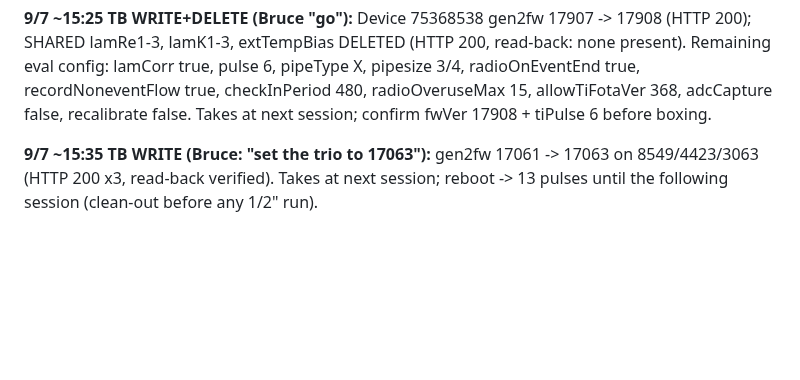
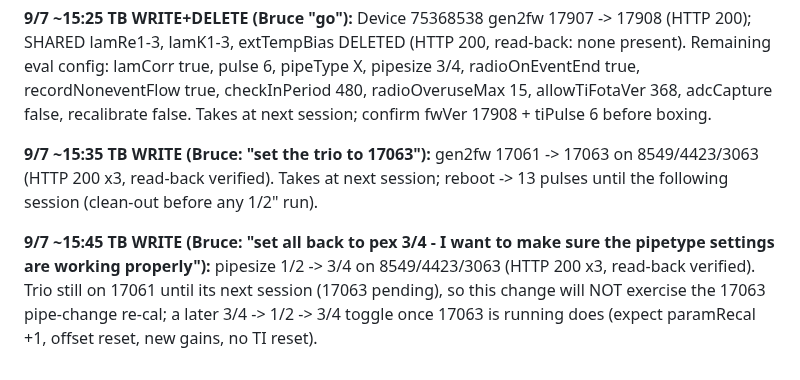
Before and after one commit to brucedune/thingsboard-widgets, a Markdown page: fw-17047-bugfix-handoff.md, the part around the change. Rendered like a GitHub page; blank space fills up the shorter version.

Commit message:
trio pipesize back to 3/4; audit

```diff
--- a/fw-17047-bugfix-handoff.md
+++ b/fw-17047-bugfix-handoff.md
@@ -1701,3 +1701,5 @@ Proposed for '8538 before ship (Bruce's go pending): gen2fw 17907 -> 17908; DELE
 **9/7 ~15:25 TB WRITE+DELETE (Bruce "go"):** Device 75368538 gen2fw 17907 -> 17908 (HTTP 200); SHARED lamRe1-3, lamK1-3, extTempBias DELETED (HTTP 200, read-back: none present). Remaining eval config: lamCorr true, pulse 6, pipeType X, pipesize 3/4, radioOnEventEnd true, recordNoneventFlow true, checkInPeriod 480, radioOveruseMax 15, allowTiFotaVer 368, adcCapture false, recalibrate false. Takes at next session; confirm fwVer 17908 + tiPulse 6 before boxing.
 
 **9/7 ~15:35 TB WRITE (Bruce: "set the trio to 17063"):** gen2fw 17061 -> 17063 on 8549/4423/3063 (HTTP 200 x3, read-back verified). Takes at next session; reboot -> 13 pulses until the following session (clean-out before any 1/2" run).
+
+**9/7 ~15:45 TB WRITE (Bruce: "set all back to pex 3/4 - I want to make sure the pipetype settings are working properly"):** pipesize 1/2 -> 3/4 on 8549/4423/3063 (HTTP 200 x3, read-back verified). Trio still on 17061 until its next session (17063 pending), so this change will NOT exercise the 17063 pipe-change re-cal; a later 3/4 -> 1/2 -> 3/4 toggle once 17063 is running does (expect paramRecal +1, offset reset, new gains, no TI reset).
```
